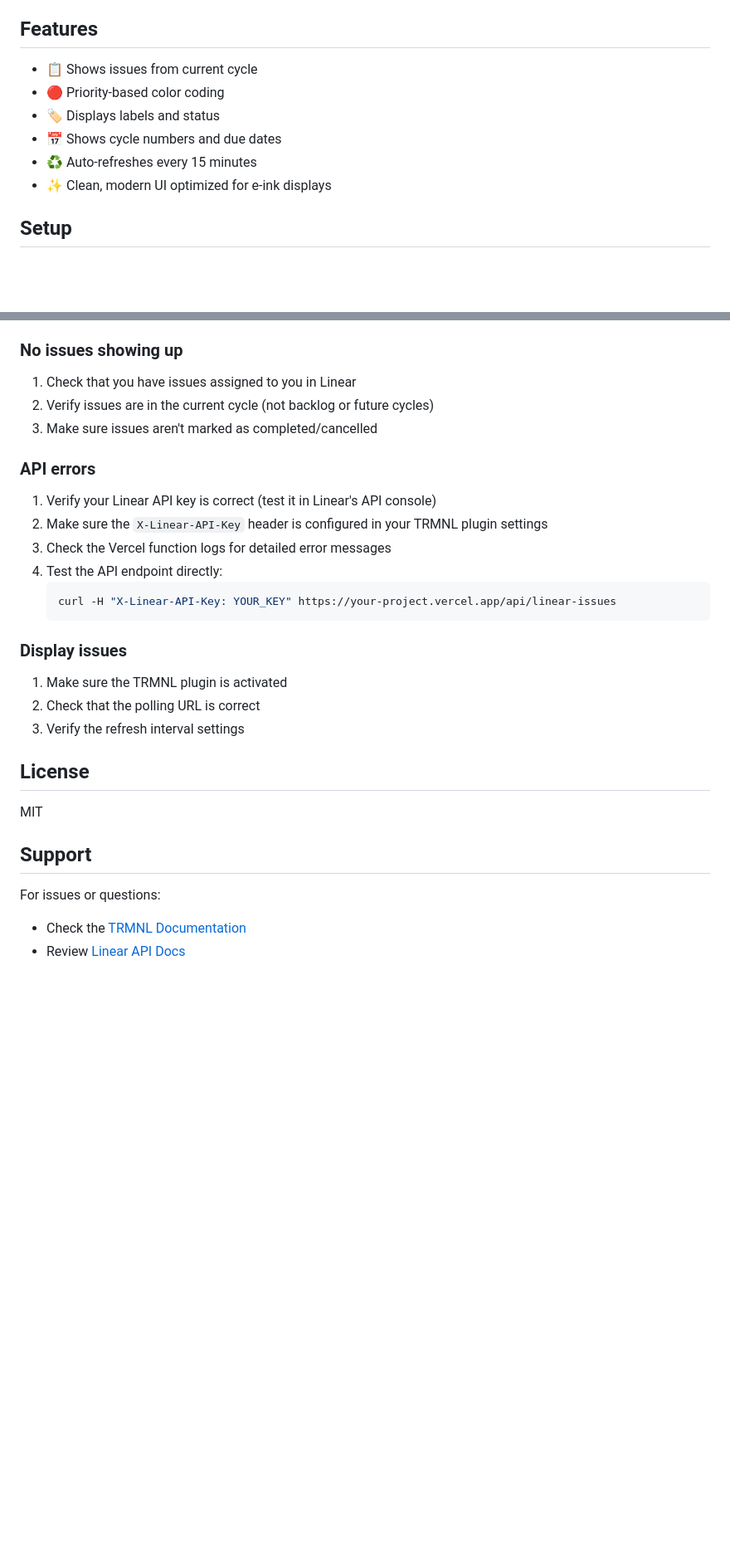
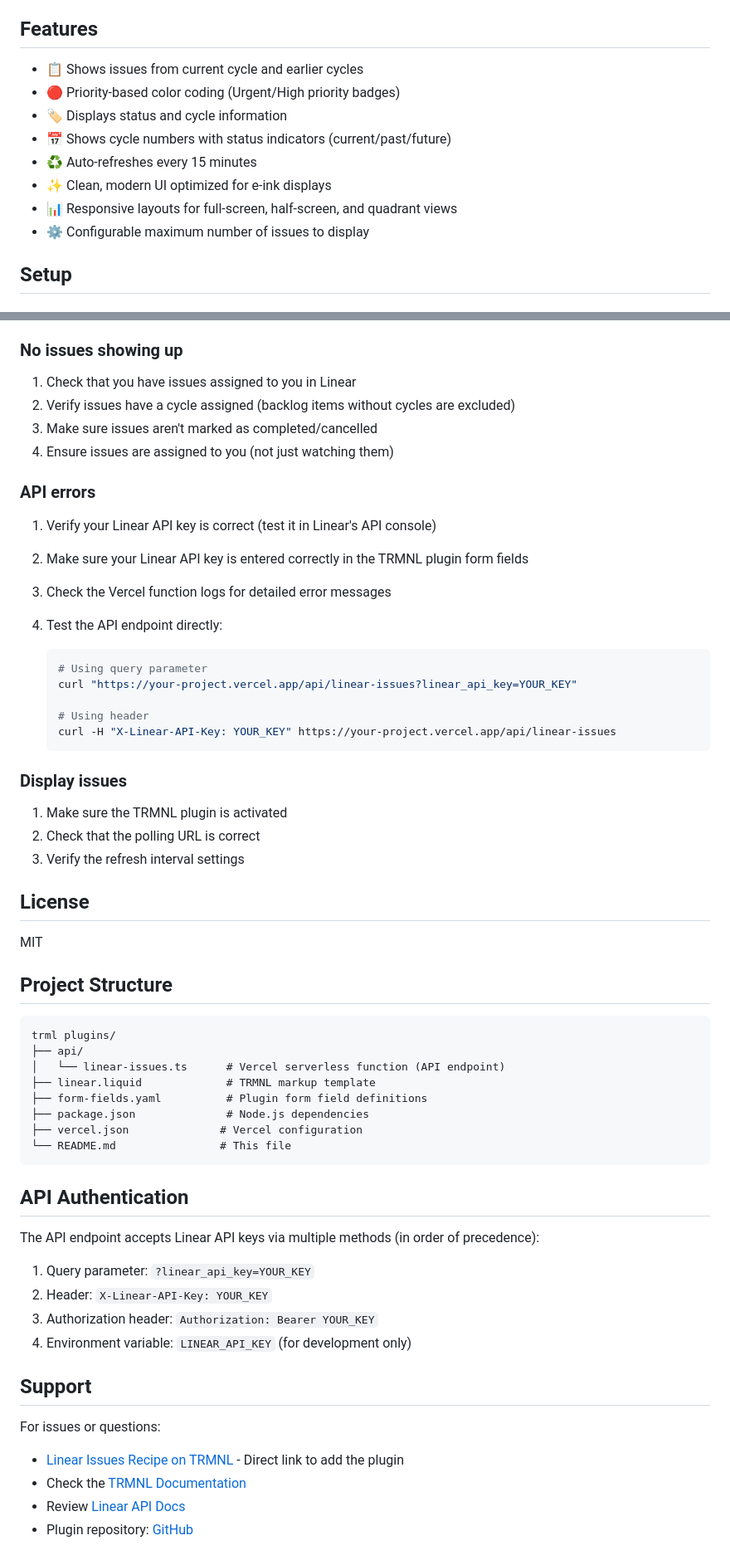
Before and after one commit to joshsorenson/sqd-trml-plugins, a Markdown page: README.md, 2 parts joined by grey strips. Shown at 83% size. Drawn GitHub-style; blank space fills up the shorter version.

````diff
--- a/README.md
+++ b/README.md
@@ -4,12 +4,14 @@ A TRMNL plugin that displays Linear issues assigned to you that are due in the c
 
 ## Features
 
-- 📋 Shows issues from current cycle
-- 🔴 Priority-based color coding
-- 🏷️ Displays labels and status
-- 📅 Shows cycle numbers and due dates
+- 📋 Shows issues from current cycle and earlier cycles
+- 🔴 Priority-based color coding (Urgent/High priority badges)
+- 🏷️ Displays status and cycle information
+- 📅 Shows cycle numbers with status indicators (current/past/future)
 - ♻️ Auto-refreshes every 15 minutes
 - ✨ Clean, modern UI optimized for e-ink displays
+- 📊 Responsive layouts for full-screen, half-screen, and quadrant views
+- ⚙️ Configurable maximum number of issues to display
 
 ## Setup
 
@@ -153,16 +190,22 @@ curl -H "X-Linear-API-Key: YOUR_LINEAR_API_KEY" http://localhost:3000/api/linear
 ### No issues showing up
 
 1. Check that you have issues assigned to you in Linear
-2. Verify issues are in the current cycle (not backlog or future cycles)
+2. Verify issues have a cycle assigned (backlog items without cycles are excluded)
 3. Make sure issues aren't marked as completed/cancelled
+4. Ensure issues are assigned to you (not just watching them)
 
 ### API errors
 
 1. Verify your Linear API key is correct (test it in Linear's API console)
-2. Make sure the `X-Linear-API-Key` header is configured in your TRMNL plugin settings
+2. Make sure your Linear API key is entered correctly in the TRMNL plugin form fields
 3. Check the Vercel function logs for detailed error messages
 4. Test the API endpoint directly:
+
    ```bash
+   # Using query parameter
+   curl "https://your-project.vercel.app/api/linear-issues?linear_api_key=YOUR_KEY"
+
+   # Using header
    curl -H "X-Linear-API-Key: YOUR_KEY" https://your-project.vercel.app/api/linear-issues
    ```
 
@@ -176,8 +219,33 @@ curl -H "X-Linear-API-Key: YOUR_LINEAR_API_KEY" http://localhost:3000/api/linear
 
 MIT
 
+## Project Structure
+
+```text
+trml plugins/
+├── api/
+│   └── linear-issues.ts      # Vercel serverless function (API endpoint)
+├── linear.liquid             # TRMNL markup template
+├── form-fields.yaml          # Plugin form field definitions
+├── package.json              # Node.js dependencies
+├── vercel.json              # Vercel configuration
+└── README.md                # This file
+```
+
+## API Authentication
+
+The API endpoint accepts Linear API keys via multiple methods (in order of precedence):
+
+1. Query parameter: `?linear_api_key=YOUR_KEY`
+2. Header: `X-Linear-API-Key: YOUR_KEY`
+3. Authorization header: `Authorization: Bearer YOUR_KEY`
+4. Environment variable: `LINEAR_API_KEY` (for development only)
+
 ## Support
 
 For issues or questions:
+
+- [Linear Issues Recipe on TRMNL](https://usetrmnl.com/recipes/182427) - Direct link to add the plugin
 - Check the [TRMNL Documentation](https://usetrmnl.com/docs)
 - Review [Linear API Docs](https://developers.linear.app/)
+- Plugin repository: [GitHub](https://github.com/joshsorenson/trml-plugins)
````
Also changed, not shown: other parts of README.md (+75 -40 lines).
